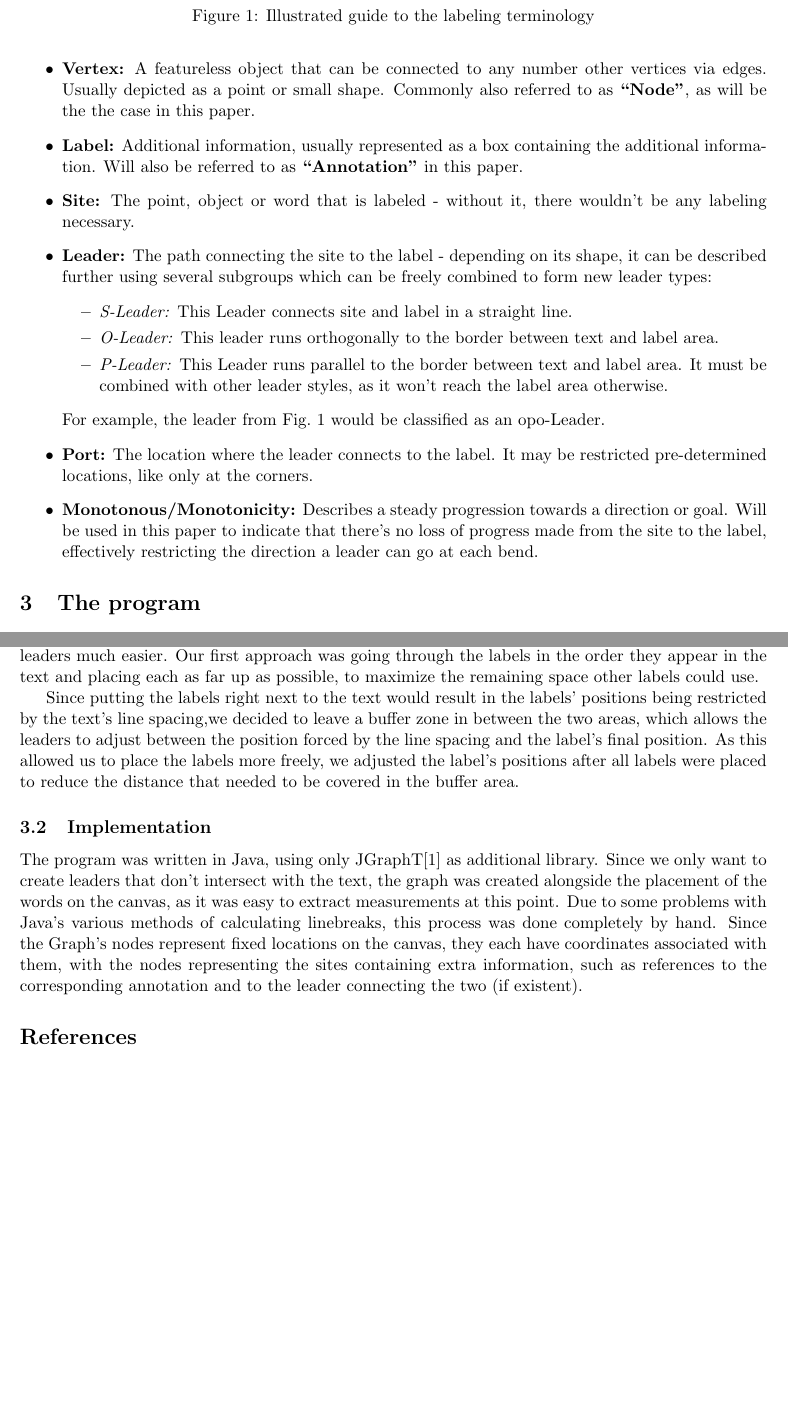
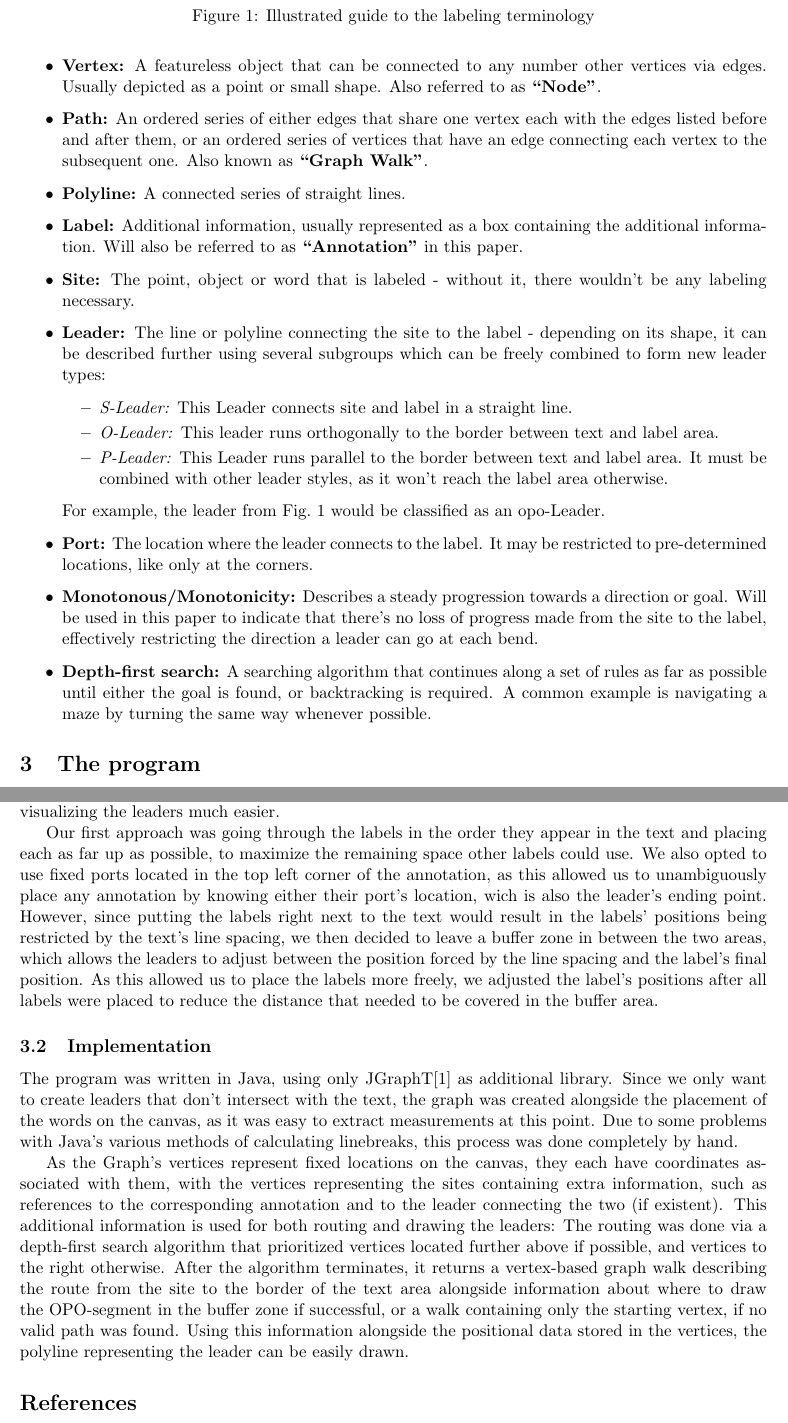
Before and after one commit to e1125755/AnnotationRouting, a LaTeX document (LaTeX/Paper.tex): two parts of pages 2 and 3 of 3, joined at a grey line, cut so that both start at the same text, the shorter picture padded with empty space. Compiled offline with pdfLaTeX.

Commit message:
Paper: Expanded terminology section and re-wrote other sections that used newly defined words in different contexts. Expanded Section 3. Program: No changes.

```diff
--- a/LaTeX/Paper.tex
+++ b/LaTeX/Paper.tex
@@ -55,18 +57,23 @@ To easily reference important concepts, some additional terminology will be intr
 \begin{itemize}
  \item \textbf{Graph:} A Set of Vertices and Edges (see below), often used to represent routing problems. Can be further classified depending on its properties.
  \item \textbf{Edge:} A connection between two vertices, usually represented as a line. Can be directional, limiting its usage, or have a cost (``Weight'') associated with its use.
- \item \textbf{Vertex:} A featureless object that can be connected to any number other vertices via edges. Usually depicted as a point or small shape. Commonly also referred to as \textbf{``Node''}, as will be the the case in this paper.
+ \item \textbf{Vertex:} A featureless object that can be connected to any number other vertices via edges. Usually depicted as a point or small shape. Also referred to as \textbf{``Node''}.%Remove second sentence and re-define node?
+ \item \textbf{Path:} An ordered series of either edges that share one vertex each with the edges listed before and after them, or an ordered series of vertices that have an edge connecting each vertex to the subsequent one. Also known as \textbf{``Graph Walk''}.
+
+ \item \textbf{Polyline:} A connected series of straight lines.%Ist mehr Information notwendig?
+
  \item \textbf{Label:} Additional information, usually represented as a box containing the additional information. Will also be referred to as \textbf{``Annotation''} in this paper.
  \item \textbf{Site:} The point, object or word that is labeled - without it, there wouldn't be any labeling necessary.
- \item \textbf{Leader:} The path connecting the site to the label - depending on its shape, it can be described further using several subgroups which can be freely combined to form new leader types:
+ \item \textbf{Leader:} The line or polyline connecting the site to the label - depending on its shape, it can be described further using several subgroups which can be freely combined to form new leader types:
   \begin{itemize}
    \item \textit{S-Leader:} This Leader connects site and label in a straight line.
    \item \textit{O-Leader:} This leader runs orthogonally to the border between text and label area.
    \item \textit{P-Leader:} This Leader runs parallel to the border between text and label area. It must be combined with other leader styles, as it won't reach the label area otherwise.
   \end{itemize}
     For example, the leader from Fig.~\ref{fig:term} would be classified as an opo-Leader.
- \item \textbf{Port:} The location where the leader connects to the label. It may be restricted pre-determined locations, like only at the corners.
+ \item \textbf{Port:} The location where the leader connects to the label. It may be restricted to pre-determined locations, like only at the corners.
   \item \textbf{Monotonous/Monotonicity:} Describes a steady progression towards a direction or goal. Will be used in this paper to indicate that there's no loss of progress made from the site to the label, effectively restricting the direction a leader can go at each bend.
+  \item \textbf{Depth-first search:} A searching algorithm that continues along a set of rules as far as possible until either the goal is found, or backtracking is required. A common example is navigating a maze by turning the same way whenever possible.
 \end{itemize}
 %Mehr Graphenterminologie? (zb: Path) +Polylinien Vertex/Node für Knoten in Polylinien bzw. Graphen -->Eindeutig!
 
@@ -77,23 +84,24 @@ We also wanted the leaders to be monotonous, which means that they will be one o
 Our final priority was to efficiently use the space for the labels, which meant that each label should initially be placed as close to the available area's border as possible.
 While this allows for more space in which labels can be placed, it also means that the distance between Label and site often increases, which leads to longer leaders.%''Final Priority'' klingt komisch -> Ersatz finden!
 
-%Algorithmus(Ansatz) und Implementierung(noch immer abstrakt) trennen! Probleme, Details, ... gegen Ende!
+%Port-Location erwähnen!
 \subsection{Algorithm}%''Underlying Algorithm''?
-To easily create paths that exclusively use the space between words and lines, we decided to use a graph similar to the one Loose \cite{Loose2015} used, placing nodes above and below each word's beginning and end, and connecting them with their horizontally and vertically adjacent neighbours.%Umformulieren?
-For the sites, we inserted an additional node above the center of the word, which will serve as the leader's starting point. We also decided to give the graph's edges a capacity of 1, which means that each leader will always use edges which haven't already be taken by other leaders. While this causes some sites to become un-routable due to another leader passing right through their starting node, it makes visualizing the leaders much easier. Our first approach was going through the labels in the order they appear in the text and placing each as far up as possible, to maximize the remaining space other labels could use.
+To easily create leaders that exclusively use the space between words and lines, we decided to use a graph similar to the one Loose \cite{Loose2015} used, placing vertices above and below each word's beginning and end, and connecting them with their horizontally and vertically adjacent neighbours.%Umformulieren?
+For the sites, we inserted an additional vertex above the center of the word, which will serve as the leader's starting point. We also decided to give the graph's edges a capacity of 1, which means that each leader will always use edges which haven't already be taken by other leaders. While this causes some sites to become un-routable due to another leader passing right through their starting vertex, it makes visualizing the leaders much easier.
 
-Since putting the labels right next to the text would result in the labels' positions being restricted by the text's line spacing,we decided to leave a buffer zone in between the two areas, which allows the leaders to adjust between the position forced by the line spacing and the label's final position. As this allowed us to place the labels more freely, we adjusted the label's positions after all labels were placed to reduce the distance that needed to be covered in the buffer area.
+Our first approach was going through the labels in the order they appear in the text and placing each as far up as possible, to maximize the remaining space other labels could use. We also opted to use fixed ports located in the top left corner of the annotation, as this allowed us to unambiguously place any annotation by knowing either their port's location, wich is also the leader's ending point.
+However, since putting the labels right next to the text would result in the labels' positions being restricted by the text's line spacing, we then decided to leave a buffer zone in between the two areas, which allows the leaders to adjust between the position forced by the line spacing and the label's final position. As this allowed us to place the labels more freely, we adjusted the label's positions after all labels were placed to reduce the distance that needed to be covered in the buffer area.
 
 \subsection{Implementation}
-The program was written in Java, using only JGraphT\cite{JGraphT} as additional library. Since we only want to create leaders that don't intersect with the text, the graph was created alongside the placement of the words on the canvas, as it was easy to extract measurements at this point. Due to some problems with Java's various methods of calculating linebreaks, this process was done completely by hand. Since the Graph's nodes represent fixed locations on the canvas, they each have coordinates associated with them, with the nodes representing the sites containing extra information, such as references to the corresponding annotation and to the leader connecting the two (if existent).
+The program was written in Java, using only JGraphT\cite{JGraphT} as additional library. Since we only want to create leaders that don't intersect with the text, the graph was created alongside the placement of the words on the canvas, as it was easy to extract measurements at this point. Due to some problems with Java's various methods of calculating linebreaks, this process was done completely by hand.
+
+As the Graph's vertices represent fixed locations on the canvas, they each have coordinates associated with them, with the vertices representing the sites containing extra information, such as references to the corresponding annotation and to the leader connecting the two (if existent). This additional information is used for both routing and drawing the leaders: The routing was done via a depth-first search algorithm that prioritized vertices located further above if possible, and vertices to the right otherwise. After the algorithm terminates, it returns  a vertex-based graph walk describing the route from the site to the border of the text area alongside information about where to draw the OPO-segment in the buffer zone if successful, or a walk containing only the starting vertex, if no valid path was found. Using this information alongside the positional data stored in the vertices, the polyline representing the leader can be easily drawn.
+%TODO: Schönheitsfeatures, etc.
 %TODO: Code genauer durchlesen und erweitern!
 
 
-%Similar to Loose's Approach\cite{Loose2015}, we used a Graph to model the available routing space for the algorithm. As a result of this approach, it is important to know exactly where each word is placed. While Java offers a function that automatically places text in lines of given width, it does so in a way that doesn't allow the content of each line to be read as a String afterwards, which makes it unusable for our purposes. Therefore each word must be placed manually, and to since it isn't the main focus of the program, each series of characters between a space is considered one word that has to be fully placed within one line.
 
-%Using the dimensions of each word, we create the graph by creating and connecting nodes in the space between lines at the start and end of each word, and at the end of the text area. We also create special nodes for each annotated word, they are located above the word in a central position. Each node also is located at set co-ordinates, which allows the routing algorithms to easily fulfill the monotonicity constraint.
-%We left some space in between the text area and the label area %Name=?(Lass dir was einfallen)
-%to allow the labels to be placed more freely. While the routing graph only reaches up to the border of the text area, the connection between the graph and the label is done with an OPO-Leader. As there is the possibility of intersecting with other leaders, this means some extra adjustments have to be done. For demonstration purposes, we also included another algorithm that uses S-Leaders for this section.
+% For demonstration purposes, we also included another algorithm that uses S-Leaders for this section.
 
 %(Potential) Problems/Issues, solutions
 
```
Also changed, not shown: LaTeX/Paper.pdf, LaTeX/Paper.tex (6 more changed lines), 3 other files.
